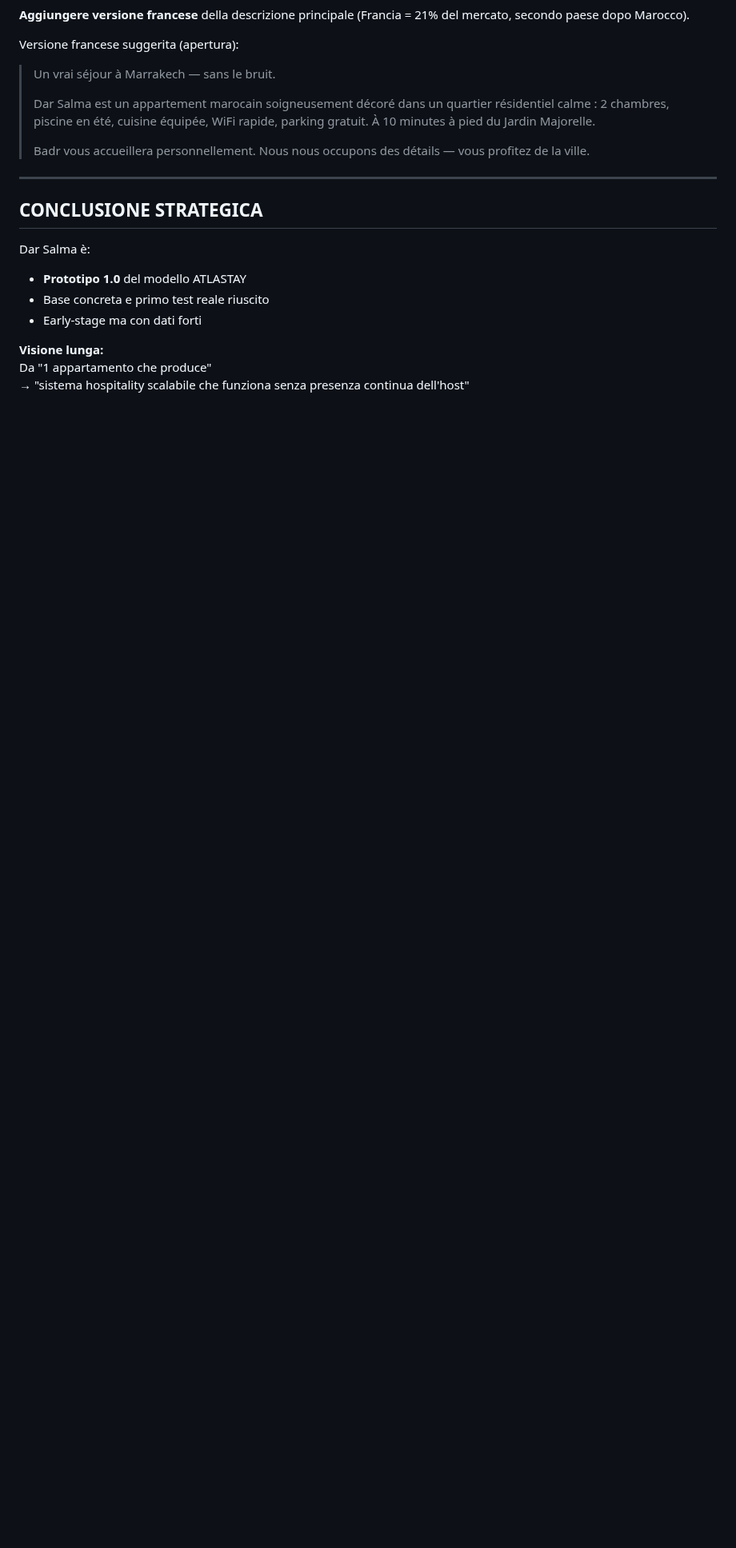
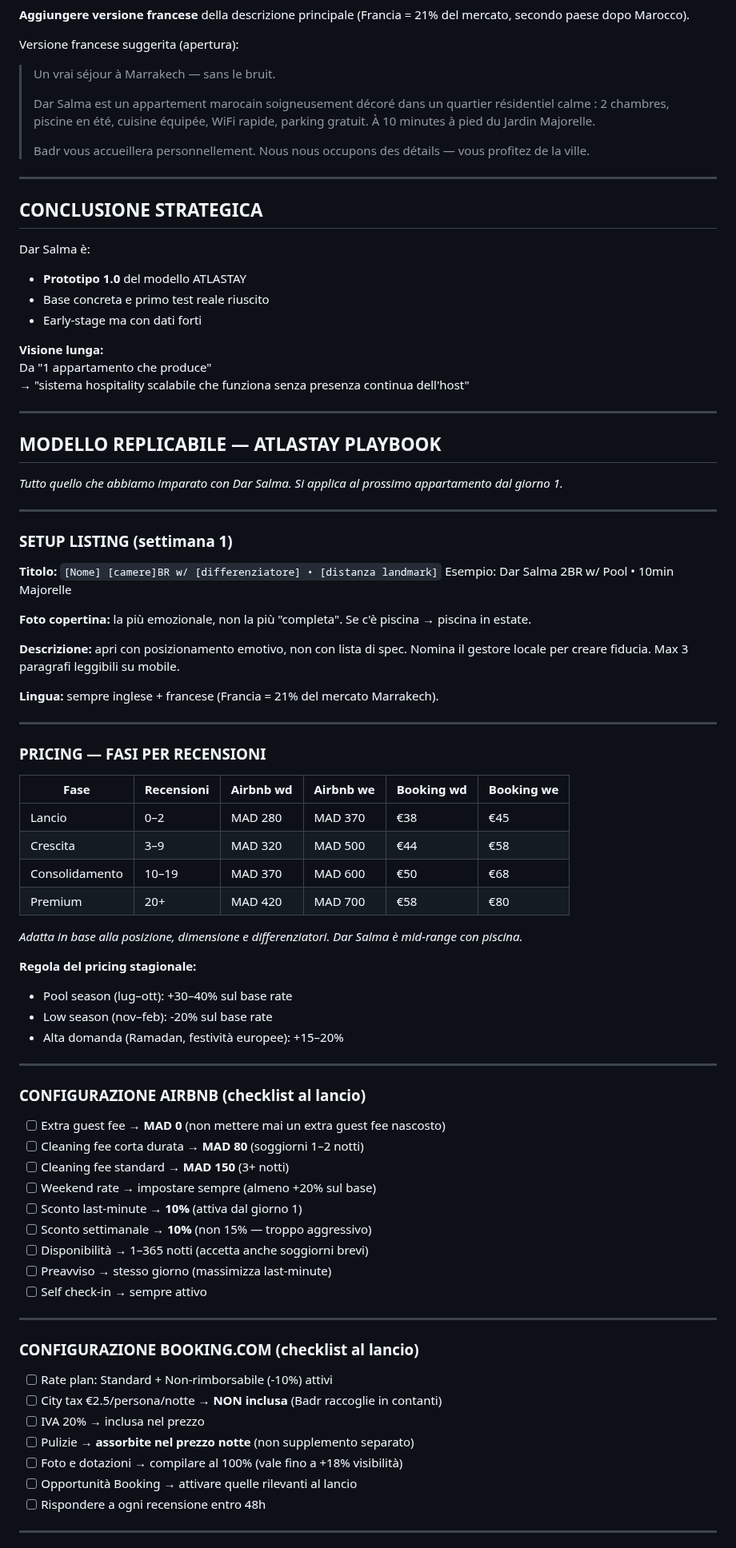
Before and after one commit to belhijou1997-tech/ATLASTAY, a Markdown page: darsalma.md, the part around one of its changes. Shown at 80% size. GitHub-like rendering; blank space fills up the shorter version.

```diff
--- a/darsalma.md
+++ b/darsalma.md
@@ -811,3 +812,69 @@ Dar Salma è:
 **Visione lunga:**
 Da "1 appartamento che produce"
 → "sistema hospitality scalabile che funziona senza presenza continua dell'host"
+
+---
+
+## MODELLO REPLICABILE — ATLASTAY PLAYBOOK
+
+*Tutto quello che abbiamo imparato con Dar Salma. Si applica al prossimo appartamento dal giorno 1.*
+
+---
+
+### SETUP LISTING (settimana 1)
+
+**Titolo:** `[Nome] [camere]BR w/ [differenziatore] • [distanza landmark]`
+Esempio: Dar Salma 2BR w/ Pool • 10min Majorelle
+
+**Foto copertina:** la più emozionale, non la più "completa". Se c'è piscina → piscina in estate.
+
+**Descrizione:** apri con posizionamento emotivo, non con lista di spec. Nomina il gestore locale per creare fiducia. Max 3 paragrafi leggibili su mobile.
+
+**Lingua:** sempre inglese + francese (Francia = 21% del mercato Marrakech).
+
+---
+
+### PRICING — FASI PER RECENSIONI
+
+| Fase | Recensioni | Airbnb wd | Airbnb we | Booking wd | Booking we |
+|------|-----------|-----------|-----------|------------|------------|
+| Lancio | 0–2 | MAD 280 | MAD 370 | €38 | €45 |
+| Crescita | 3–9 | MAD 320 | MAD 500 | €44 | €58 |
+| Consolidamento | 10–19 | MAD 370 | MAD 600 | €50 | €68 |
+| Premium | 20+ | MAD 420 | MAD 700 | €58 | €80 |
+
+*Adatta in base alla posizione, dimensione e differenziatori. Dar Salma è mid-range con piscina.*
+
+**Regola del pricing stagionale:**
+- Pool season (lug–ott): +30–40% sul base rate
+- Low season (nov–feb): -20% sul base rate
+- Alta domanda (Ramadan, festività europee): +15–20%
+
+---
+
+### CONFIGURAZIONE AIRBNB (checklist al lancio)
+
+- [ ] Extra guest fee → **MAD 0** (non mettere mai un extra guest fee nascosto)
+- [ ] Cleaning fee corta durata → **MAD 80** (soggiorni 1–2 notti)
+- [ ] Cleaning fee standard → **MAD 150** (3+ notti)
+- [ ] Weekend rate → impostare sempre (almeno +20% sul base)
+- [ ] Sconto last-minute → **10%** (attiva dal giorno 1)
+- [ ] Sconto settimanale → **10%** (non 15% — troppo aggressivo)
+- [ ] Disponibilità → 1–365 notti (accetta anche soggiorni brevi)
+- [ ] Preavviso → stesso giorno (massimizza last-minute)
+- [ ] Self check-in → sempre attivo
+
+---
+
+### CONFIGURAZIONE BOOKING.COM (checklist al lancio)
+
+- [ ] Rate plan: Standard + Non-rimborsabile (-10%) attivi
+- [ ] City tax €2.5/persona/notte → **NON inclusa** (Badr raccoglie in contanti)
+- [ ] IVA 20% → inclusa nel prezzo
+- [ ] Pulizie → **assorbite nel prezzo notte** (non supplemento separato)
+- [ ] Foto e dotazioni → compilare al 100% (vale fino a +18% visibilità)
+- [ ] Opportunità Booking → attivare quelle rilevanti al lancio
+- [ ] Rispondere a ogni recensione entro 48h
+
+---
+
```
Also changed, not shown: other parts of darsalma.md (+84 -20 lines).
